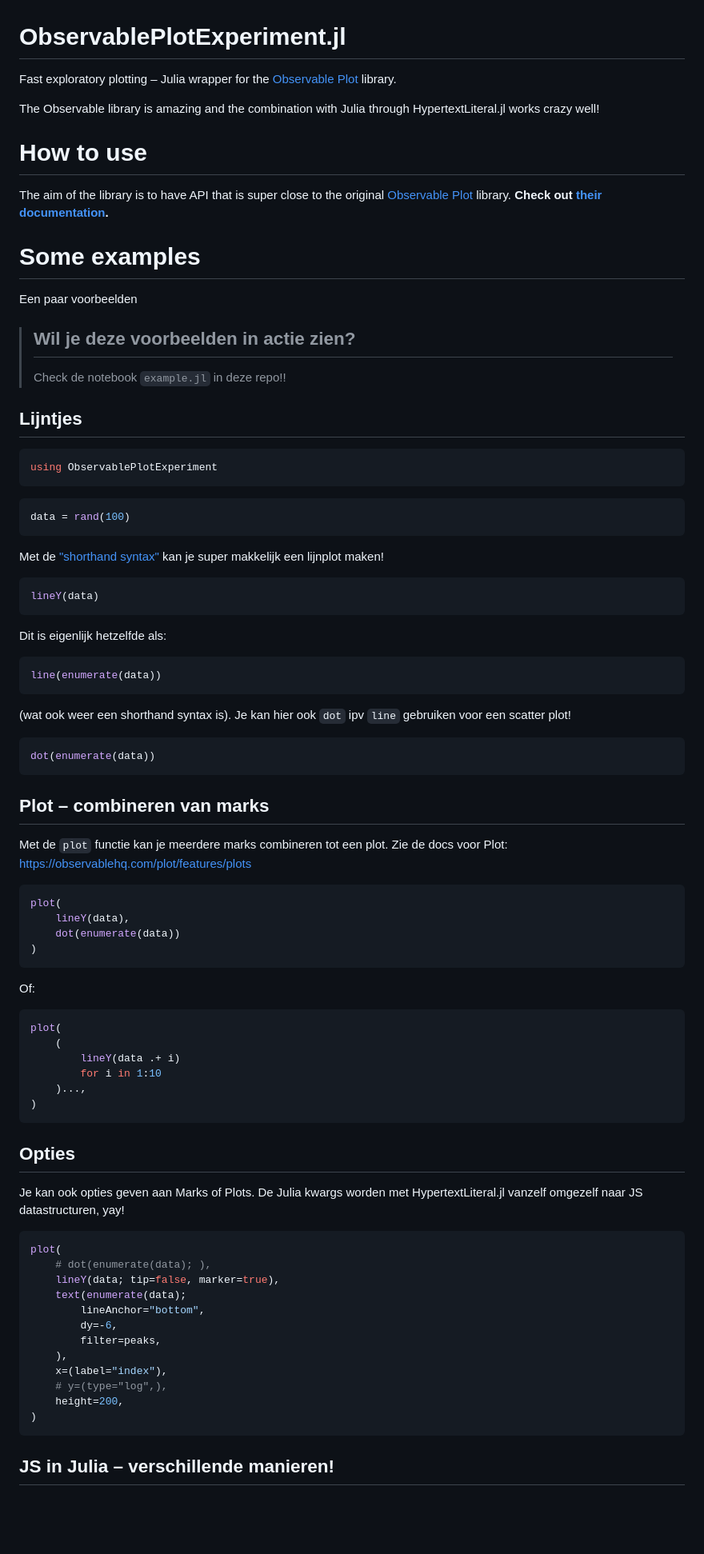
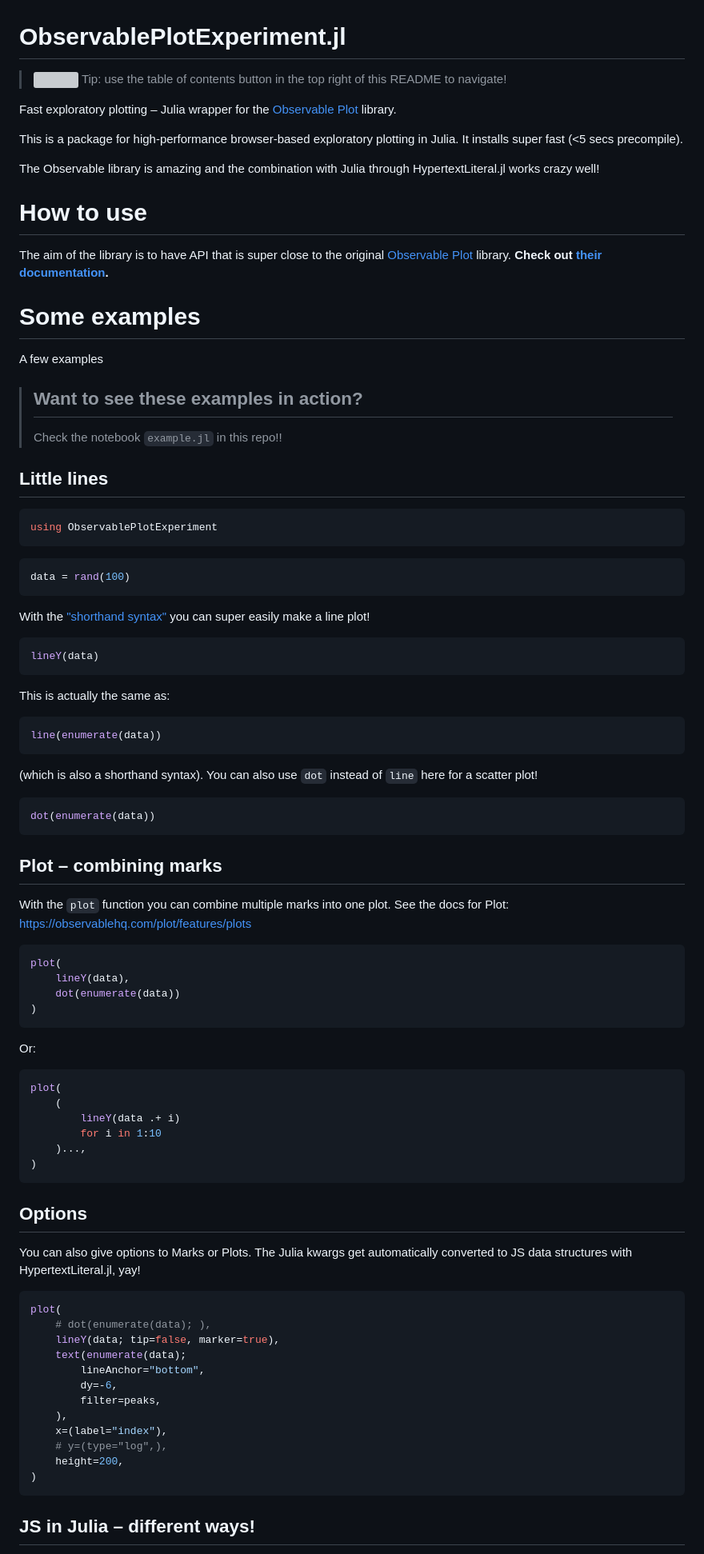
Before and after one commit to fonsp/ObservablePlotExperiment.jl, a Markdown page: README.md, the part around one of its changes. Shown at 80% size. Drawn GitHub-style; blank space fills up the shorter version; grey boxes are pictures that could not be loaded.

````diff
--- a/README.md
+++ b/README.md
@@ -1,5 +1,10 @@
 # ObservablePlotExperiment.jl
-Fast exploratory plotting – Julia wrapper for the [Observable Plot](https://observablehq.com/plot/) library.
+
+> <img src="https://unpkg.com/ionicons@7.1.0/dist/svg/list-outline.svg" width="20" align="top"> Tip: use the table of contents button in the top right of this README to navigate!
+
+Fast exploratory plotting – Julia wrapper for the [Observable Plot](https://observablehq.com/plot/) library.
+
+This is a package for high-performance browser-based exploratory plotting in Julia. It installs super fast (<5 secs precompile).
 
 The Observable library is amazing and the combination with Julia through HypertextLiteral.jl works crazy well!
 
@@ -9,14 +14,14 @@ The Observable library is amazing and the combination with Julia through Hyperte
 The aim of the library is to have API that is super close to the original [Observable Plot](https://observablehq.com/plot/) library. **Check out [their documentation](https://observablehq.com/plot/features/marks).**
 
 # Some examples
-Een paar voorbeelden
+A few examples
 
-> ## Wil je deze voorbeelden in actie zien?
-> Check de notebook `example.jl` in deze repo!!
+> ## Want to see these examples in action?
+> Check the notebook `example.jl` in this repo!!
 
 
 
-## Lijntjes
+## Little lines
 
 ```julia
 using ObservablePlotExperiment
@@ -27,28 +32,28 @@ using ObservablePlotExperiment
 data = rand(100)
 ```
 
-Met de ["shorthand syntax"](https://observablehq.com/plot/features/shorthand) kan je super makkelijk een lijnplot maken!
+With the ["shorthand syntax"](https://observablehq.com/plot/features/shorthand) you can super easily make a line plot!
 
 ```julia
 lineY(data)
 ```
 
 
-Dit is eigenlijk hetzelfde als:
+This is actually the same as:
 
 ```julia
 line(enumerate(data))
 ```
 
-(wat ook weer een shorthand syntax is). Je kan hier ook `dot` ipv `line` gebruiken voor een scatter plot!
+(which is also a shorthand syntax). You can also use `dot` instead of `line` here for a scatter plot!
 
 ```julia
 dot(enumerate(data))
 ```
 
-## Plot – combineren van marks
+## Plot – combining marks
 
-Met de `plot` functie kan je meerdere marks combineren tot een plot. Zie de docs voor Plot: https://observablehq.com/plot/features/plots
+With the `plot` function you can combine multiple marks into one plot. See the docs for Plot: https://observablehq.com/plot/features/plots
 
 
 
@@ -59,7 +64,7 @@ plot(
 )
 ```
 
-Of:
+Or:
 
 ```julia
 plot(
@@ -71,10 +76,10 @@ plot(
 ```
 
 
-## Opties
+## Options
 
 
-Je kan ook opties geven aan Marks of Plots. De Julia kwargs worden met HypertextLiteral.jl vanzelf omgezelf naar JS datastructuren, yay!
+You can also give options to Marks or Plots. The Julia kwargs get automatically converted to JS data structures with HypertextLiteral.jl, yay!
 
 ```julia
 plot(
@@ -93,5 +98,5 @@ plot(
 
 
 
-## JS in Julia – verschillende manieren!
+## JS in Julia – different ways!
 
````
Also changed, not shown: other parts of README.md (+6 -6 lines).
